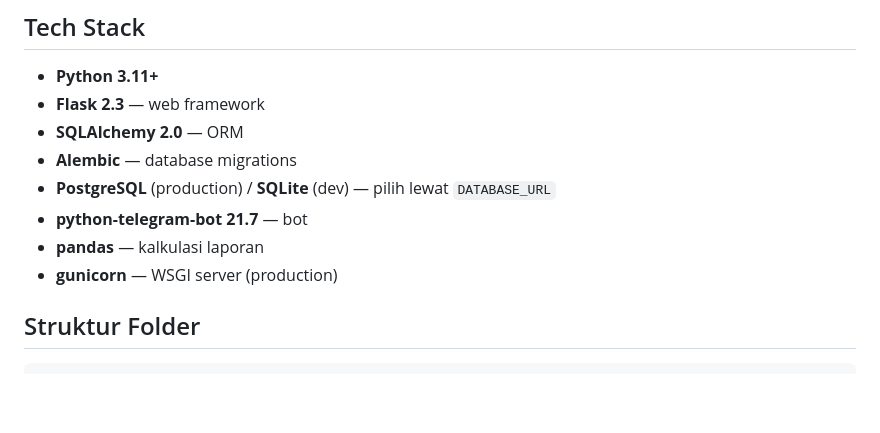
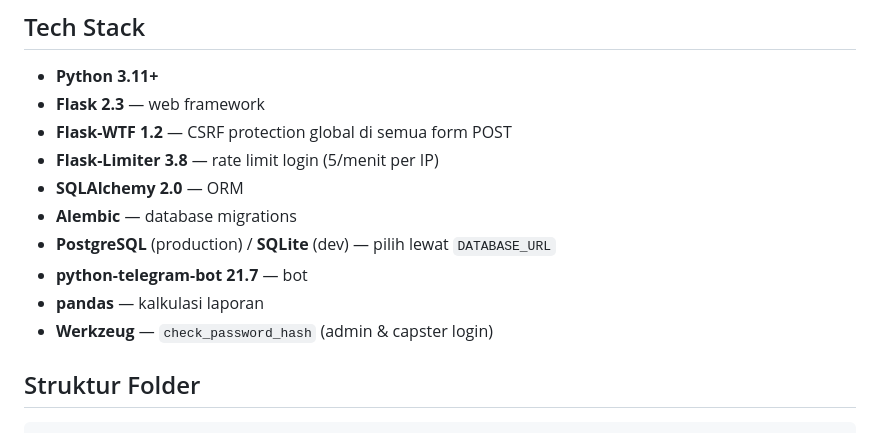
Before and after one commit to servical123tama-gif/crowBot, a Markdown page: README.md, the part around one of its changes. GitHub-like rendering; blank space fills up the shorter version.

```diff
--- a/README.md
+++ b/README.md
@@ -9,12 +9,14 @@ Sistem manajemen barbershop multi-cabang. Terdiri dari dua channel:
 
 - **Python 3.11+**
 - **Flask 2.3** — web framework
+- **Flask-WTF 1.2** — CSRF protection global di semua form POST
+- **Flask-Limiter 3.8** — rate limit login (5/menit per IP)
 - **SQLAlchemy 2.0** — ORM
 - **Alembic** — database migrations
 - **PostgreSQL** (production) / **SQLite** (dev) — pilih lewat `DATABASE_URL`
 - **python-telegram-bot 21.7** — bot
 - **pandas** — kalkulasi laporan
-- **gunicorn** — WSGI server (production)
+- **Werkzeug** — `check_password_hash` (admin & capster login)
 
 ## Struktur Folder
 
```
Also changed, not shown: other parts of README.md (+24 -7 lines), ARCHITECTURE.md (+41 -6 lines), CLAUDE.md (+29 -12 lines).
